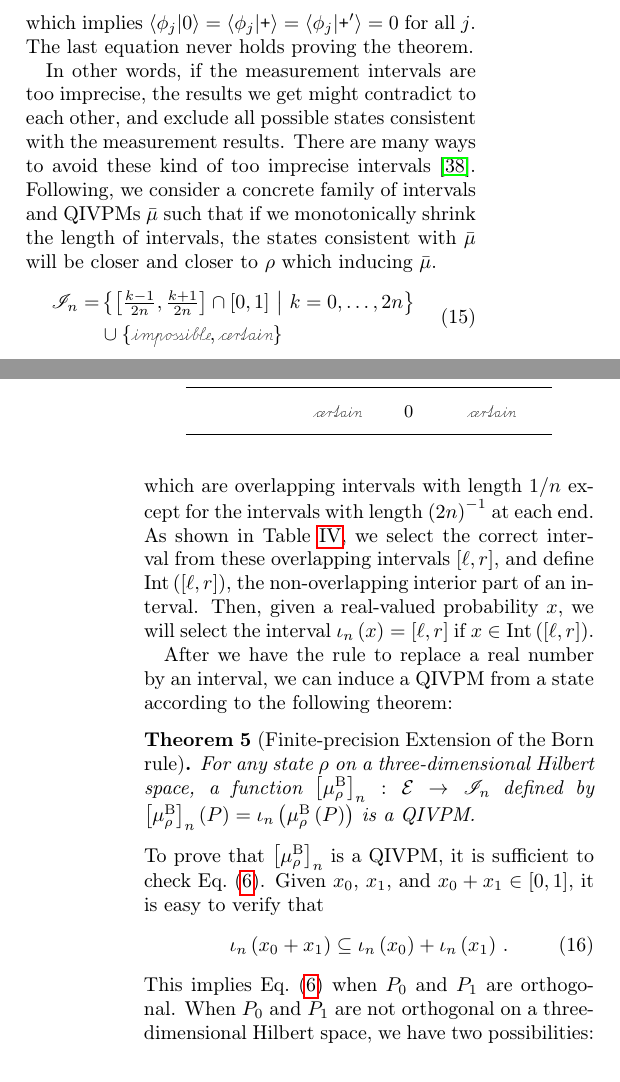
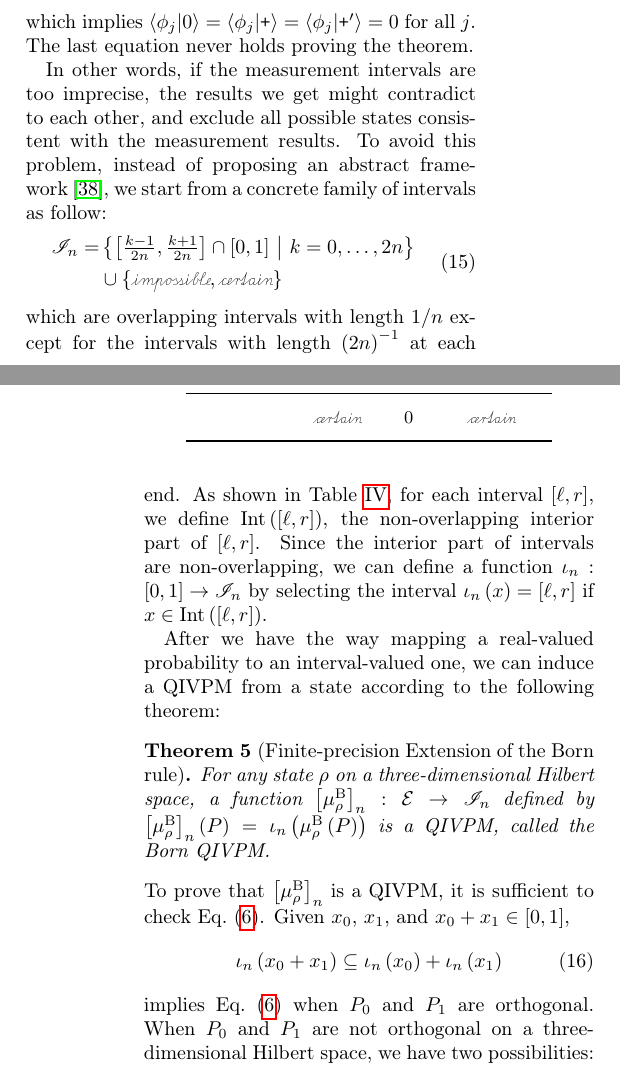
Before and after one commit to yuttai/Contextuality-and-Nonlocality-in-Discrete-Quantum-Theory, a LaTeX paper (prop_letter.tex): two parts of the columns of pages 8 and 9 of 12, joined at a grey line, cut so that both start at the same text. Compiled offline with pdfLaTeX.

Commit message:
prop_letter.tex \section{Gleason} Keep reconstructing...

```diff
--- a/prop_letter.tex
+++ b/prop_letter.tex
@@ -955,5 +955,3 @@ In this section, we want to shift our attention to consider states
 consistent with $\bar{\mu}$ on every event, $\coreBorn\left(\bar{\mu},\events\right)$,
 so that these states could characterize $\bar{\mu}$ comprehensively.
 When the intervals are infinitely precise, i.e., $\mathscr{I}_{\infty}=\set{\left[x,x\right]}{x\in\left[0,1\right]}$,
-QIVPMs become to quantum probability measures~\citep{HOSTunpublished},
-and Gleason's theorem claims that there is always a unique state consistent
@@ -1009,12 +1010,9 @@ for all $j$. The last equation never holds proving the theorem.
 
 In other words, if the measurement intervals are too imprecise, the
 results we get might contradict to each other, and exclude all possible
-states consistent with the measurement results. There are many ways
-to avoid these kind of too imprecise intervals~\citep{HOSTunpublished}.
-Following, we consider a concrete family of intervals and QIVPMs~$\bar{\mu}$
-such that if we monotonically shrink the length of intervals, the
-states consistent with $\bar{\mu}$ will be closer and closer to $\rho$
-which inducing $\bar{\mu}$.
+states consistent with the measurement results. To avoid this problem,
+instead of proposing an abstract framework~\citep{HOSTunpublished},
+we start from a concrete family of intervals as follow:
 \begin{equation}
 \begin{aligned}\mathscr{I}_{n}= & \set{\left[\tfrac{k-1}{2n},\tfrac{k+1}{2n}\right]\cap\left[0,1\right]}{k=0,\ldots,2n}\\
  & \cup\{\imposs,\necess\}
@@ -1022,9 +1020,9 @@ which inducing $\bar{\mu}$.
 \end{equation}
 which are overlapping intervals with length~$1/n$ except for the
 intervals with length~$\left(2n\right)^{-1}$ at each end. As shown
-in Table~\ref{tab:I_n}, we select the correct interval from these
-overlapping intervals~$[\ell,r]$, and define $\textrm{Int}\left([\ell,r]\right)$,
-the non-overlapping interior part of an interval.
+in Table~\ref{tab:I_n}, for each interval~$[\ell,r]$, we define
+$\textrm{Int}\left([\ell,r]\right)$, the non-overlapping interior
+part of $[\ell,r]$.
 \begin{table}
 \caption{\label{tab:I_n}Intervals in $\mathscr{I}_{n}$, their lengths, and
 their interiors, where $2\mid k$ means $k$ is even, and $2\nmid k$
@@ -1064,25 +1061,27 @@ $2n$ & $\left[\tfrac{2n-1}{2n},1\right]$ & $\tfrac{1}{2n}$ & $\left[\tfrac{2n-0.
 \bottomrule
 \end{tabular}
 \end{table}
-Then, given a real-valued probability~$x$, we will select the interval~$\iota_{n}\left(x\right)=[\ell,r]$
-if $x\in\textrm{Int}\left([\ell,r]\right)$.
+Since the interior part of intervals are non-overlapping, we can define
+a function~$\iota_{n}:\left[0,1\right]\rightarrow\mathscr{I}_{n}$
+by selecting the interval~$\iota_{n}\left(x\right)=[\ell,r]$ if
+$x\in\textrm{Int}\left([\ell,r]\right)$.
 
-After we have the rule to replace a real number by an interval, we
-can induce a QIVPM from a state according to the following theorem:
+After we have the way mapping a real-valued probability to an interval-valued
+one, we can induce a QIVPM from a state according to the following
+theorem:
 
 \begin{thm}[Finite-precision Extension of the Born rule]\label{thm:Finite-precision-Born}For
 any state $\rho$ on a three-dimensional Hilbert space, a function~$\left[\mu_{\rho}^{\mathrm{B}}\right]_{n}:\events\rightarrow\mathscr{I}_{n}$
 defined by $\left[\mu_{\rho}^{\mathrm{B}}\right]_{n}\left(P\right)=\iota_{n}\left(\mu_{\rho}^{\mathrm{B}}\left(P\right)\right)$
-is a QIVPM.\end{thm}
+is a QIVPM, called the Born QIVPM.\end{thm}
 
 \noindent To prove that $\left[\mu_{\rho}^{\mathrm{B}}\right]_{n}$
 is a QIVPM, it is sufficient to check Eq.~(\ref{eq:QuantumInterval-valuedProbability-Inclusion}).
-Given $x_{0}$, $x_{1}$, and $x_{0}+x_{1}\in\left[0,1\right]$, it
-is easy to verify that
+Given $x_{0}$, $x_{1}$, and $x_{0}+x_{1}\in\left[0,1\right]$,
 \begin{equation}
-\iota_{n}\left(x_{0}+x_{1}\right)\subseteq\iota_{n}\left(x_{0}\right)+\iota_{n}\left(x_{1}\right)\,.\label{eq:iota-add}
+\iota_{n}\left(x_{0}+x_{1}\right)\subseteq\iota_{n}\left(x_{0}\right)+\iota_{n}\left(x_{1}\right)\label{eq:iota-add}
 \end{equation}
-This implies Eq.~(\ref{eq:QuantumInterval-valuedProbability-Inclusion})
+implies Eq.~(\ref{eq:QuantumInterval-valuedProbability-Inclusion})
 when $P_{0}$ and $P_{1}$ are orthogonal. When $P_{0}$ and $P_{1}$
 are not orthogonal on a three-dimensional Hilbert space, we have two
 possibilities:
@@ -1113,0 +1114 @@ then their distance~$\left\Vert \rho-\rho'\right\Vert \le\frac{1}{n}$.\end{thm}
+projector~$\proj{\psi}$ is $\left|\mu_{\rho}^{\mathrm{B}}\left(\proj{\psi}\right)-\mu_{\rho'}^{\mathrm{B}}\left(\proj{\psi}\right)\right|$,
@@ -1119,6 +1121,11 @@ the difference between their Born quantum probabilities on any 1-dimensioal
-projector~$\proj{\psi}$, $\left|\mu_{\rho}^{\mathrm{B}}\left(\proj{\psi}\right)-\mu_{\rho'}^{\mathrm{B}}\left(\proj{\psi}\right)\right|$,
-must be bounded by $1/n$ which implies $\left\Vert \rho-\rho'\right\Vert \le\frac{1}{n}$
-by definition.
+In the limiting case when the intervals are infinitely precise, the
+original Gleason theorem is recovered, and can be formulated in our
+framework as follows.
+
+\begin{thm}[$\mathscr{I}_{\infty}$ Variant of Gleason]\label{cor:Gleason's}In
+a Hilbert space $\Hilb$ of dimension $d\geq3$, given a QIVPM~$\bar{\mu}:\events\rightarrow\mathscr{I}_{\infty}$,
+the state consistent with it on every projector, $\coreBorn\left(\bar{\mu},\events\right)$,
+is unique. \end{thm}
 
 \yutsung{Clean up until here.}
 
```
Also changed, not shown: prop_letter.tex (45 more changed lines), 1 other file.
